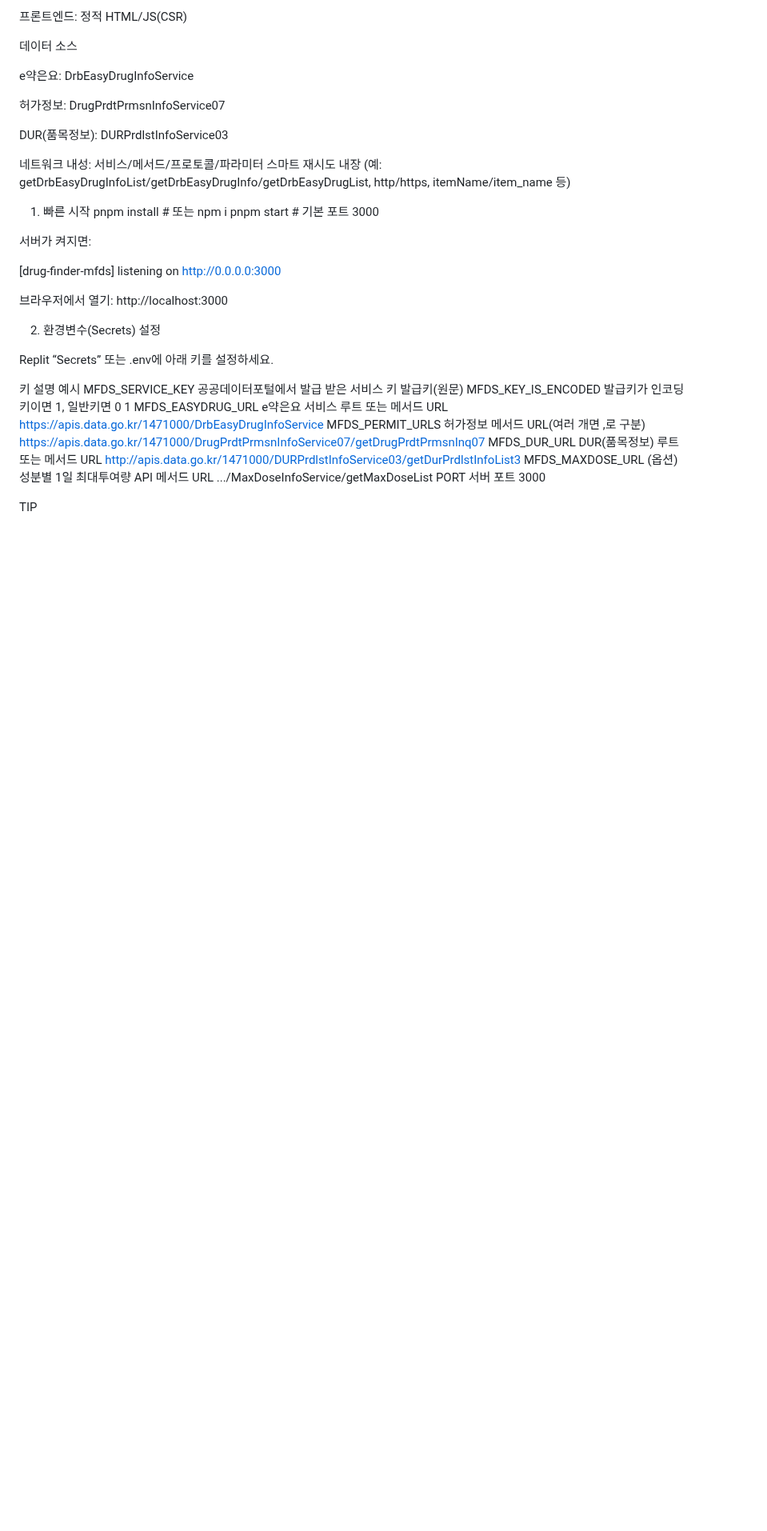
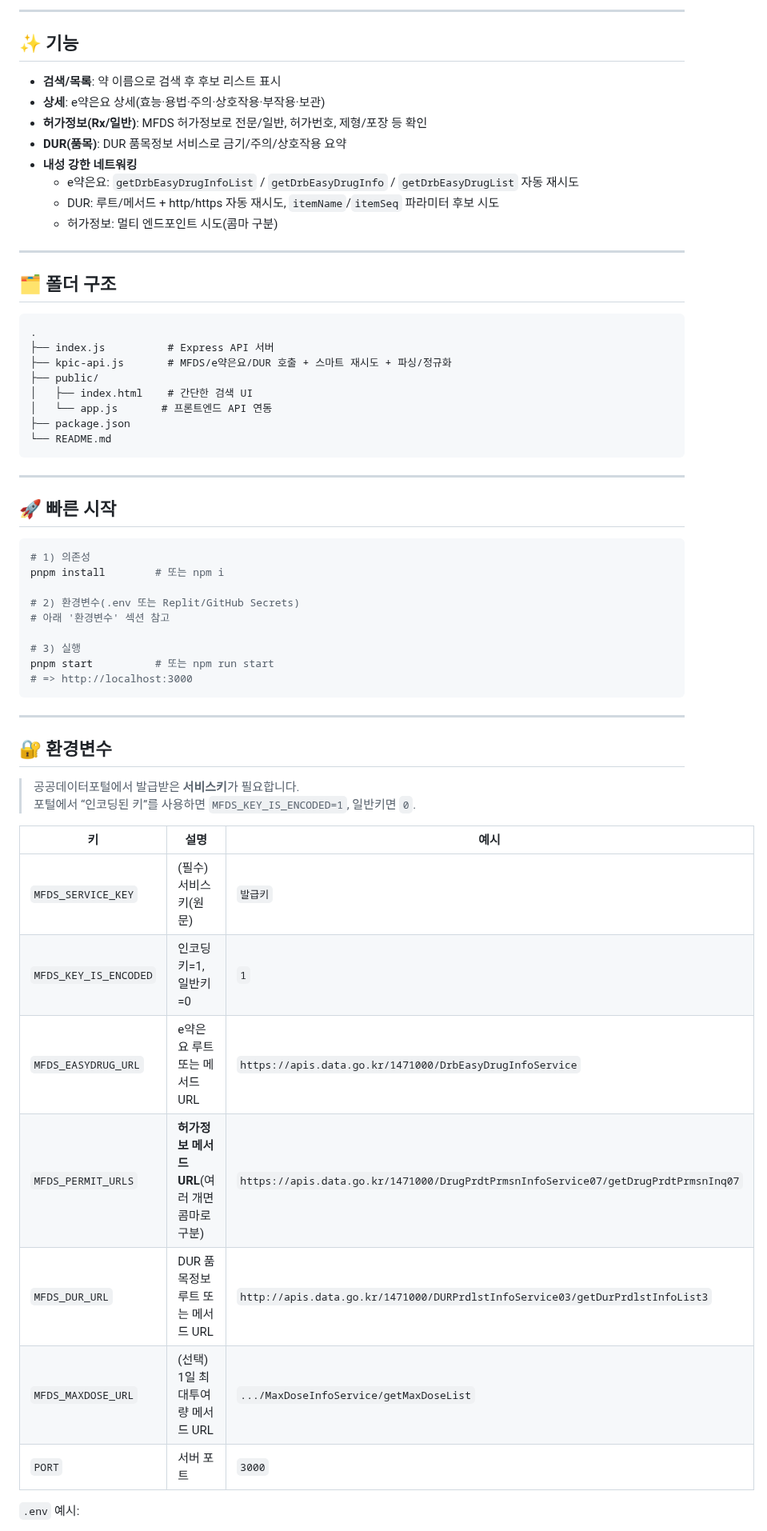
Before and after one commit to Daehwan-Shin/med_scanner, a Markdown page: README.md, the part around one of its changes. Shown at 80% size. GitHub-like rendering; blank space fills up the shorter version.

````diff
--- a/README.md
+++ b/README.md
@@ -7,41 +11,64 @@ KPIC MFDS Drug Finder (Replit)
 
-프론트엔드: 정적 HTML/JS(CSR)
+---
 
-데이터 소스
+## ✨ 기능
 
-e약은요: DrbEasyDrugInfoService
+- **검색/목록**: 약 이름으로 검색 후 후보 리스트 표시
+- **상세**: e약은요 상세(효능·용법·주의·상호작용·부작용·보관)
+- **허가정보(Rx/일반)**: MFDS 허가정보로 전문/일반, 허가번호, 제형/포장 등 확인
+- **DUR(품목)**: DUR 품목정보 서비스로 금기/주의/상호작용 요약
+- **내성 강한 네트워킹**
+  - e약은요: `getDrbEasyDrugInfoList` / `getDrbEasyDrugInfo` / `getDrbEasyDrugList` 자동 재시도
+  - DUR: 루트/메서드 + http/https 자동 재시도, `itemName`/`itemSeq` 파라미터 후보 시도
+  - 허가정보: 멀티 엔드포인트 시도(콤마 구분)
 
-허가정보: DrugPrdtPrmsnInfoService07
+---
 
-DUR(품목정보): DURPrdlstInfoService03
+## 🗂 폴더 구조
 
-네트워크 내성: 서비스/메서드/프로토콜/파라미터 스마트 재시도 내장
-(예: getDrbEasyDrugInfoList/getDrbEasyDrugInfo/getDrbEasyDrugList, http/https, itemName/item_name 등)
+```
+.
+├── index.js          # Express API 서버
+├── kpic-api.js       # MFDS/e약은요/DUR 호출 + 스마트 재시도 + 파싱/정규화
+├── public/
+│   ├── index.html    # 간단한 검색 UI
+│   └── app.js       # 프론트엔드 API 연동
+├── package.json
+└── README.md
+```
 
-1) 빠른 시작
-pnpm install       # 또는 npm i
-pnpm start         # 기본 포트 3000
+---
 
+## 🚀 빠른 시작
 
-서버가 켜지면:
+```bash
+# 1) 의존성
+pnpm install        # 또는 npm i
 
-[drug-finder-mfds] listening on http://0.0.0.0:3000
+# 2) 환경변수(.env 또는 Replit/GitHub Secrets)
+# 아래 '환경변수' 섹션 참고
 
+# 3) 실행
+pnpm start          # 또는 npm run start
+# => http://localhost:3000
+```
 
-브라우저에서 열기: http://localhost:3000
+---
 
-2) 환경변수(Secrets) 설정
+## 🔐 환경변수
 
-Replit “Secrets” 또는 .env에 아래 키를 설정하세요.
+> 공공데이터포털에서 발급받은 **서비스키**가 필요합니다.
+> 포털에서 “인코딩된 키”를 사용하면 `MFDS_KEY_IS_ENCODED=1`, 일반키면 `0`.
 
-키	설명	예시
-MFDS_SERVICE_KEY	공공데이터포털에서 발급 받은 서비스 키	발급키(원문)
-MFDS_KEY_IS_ENCODED	발급키가 인코딩키이면 1, 일반키면 0	1
-MFDS_EASYDRUG_URL	e약은요 서비스 루트 또는 메서드 URL	https://apis.data.go.kr/1471000/DrbEasyDrugInfoService
-MFDS_PERMIT_URLS	허가정보 메서드 URL(여러 개면 ,로 구분)	https://apis.data.go.kr/1471000/DrugPrdtPrmsnInfoService07/getDrugPrdtPrmsnInq07
-MFDS_DUR_URL	DUR(품목정보) 루트 또는 메서드 URL	http://apis.data.go.kr/1471000/DURPrdlstInfoService03/getDurPrdlstInfoList3
-MFDS_MAXDOSE_URL	(옵션) 성분별 1일 최대투여량 API 메서드 URL	.../MaxDoseInfoService/getMaxDoseList
-PORT	서버 포트	3000
+| 키 | 설명 | 예시 |
+|---|---|---|
+| `MFDS_SERVICE_KEY` | (필수) 서비스키(원문) | `발급키` |
+| `MFDS_KEY_IS_ENCODED` | 인코딩키=1, 일반키=0 | `1` |
+| `MFDS_EASYDRUG_URL` | e약은요 루트 또는 메서드 URL | `https://apis.data.go.kr/1471000/DrbEasyDrugInfoService` |
+| `MFDS_PERMIT_URLS` | **허가정보 메서드 URL**(여러 개면 콤마로 구분) | `https://apis.data.go.kr/1471000/DrugPrdtPrmsnInfoService07/getDrugPrdtPrmsnInq07` |
+| `MFDS_DUR_URL` | DUR 품목정보 루트 또는 메서드 URL | `http://apis.data.go.kr/1471000/DURPrdlstInfoService03/getDurPrdlstInfoList3` |
+| `MFDS_MAXDOSE_URL` | (선택) 1일 최대투여량 메서드 URL | `.../MaxDoseInfoService/getMaxDoseList` |
+| `PORT` | 서버 포트 | `3000` |
 
-TIP
+`.env` 예시:
 
````
Also changed, not shown: other parts of README.md (+84 -166 lines).
